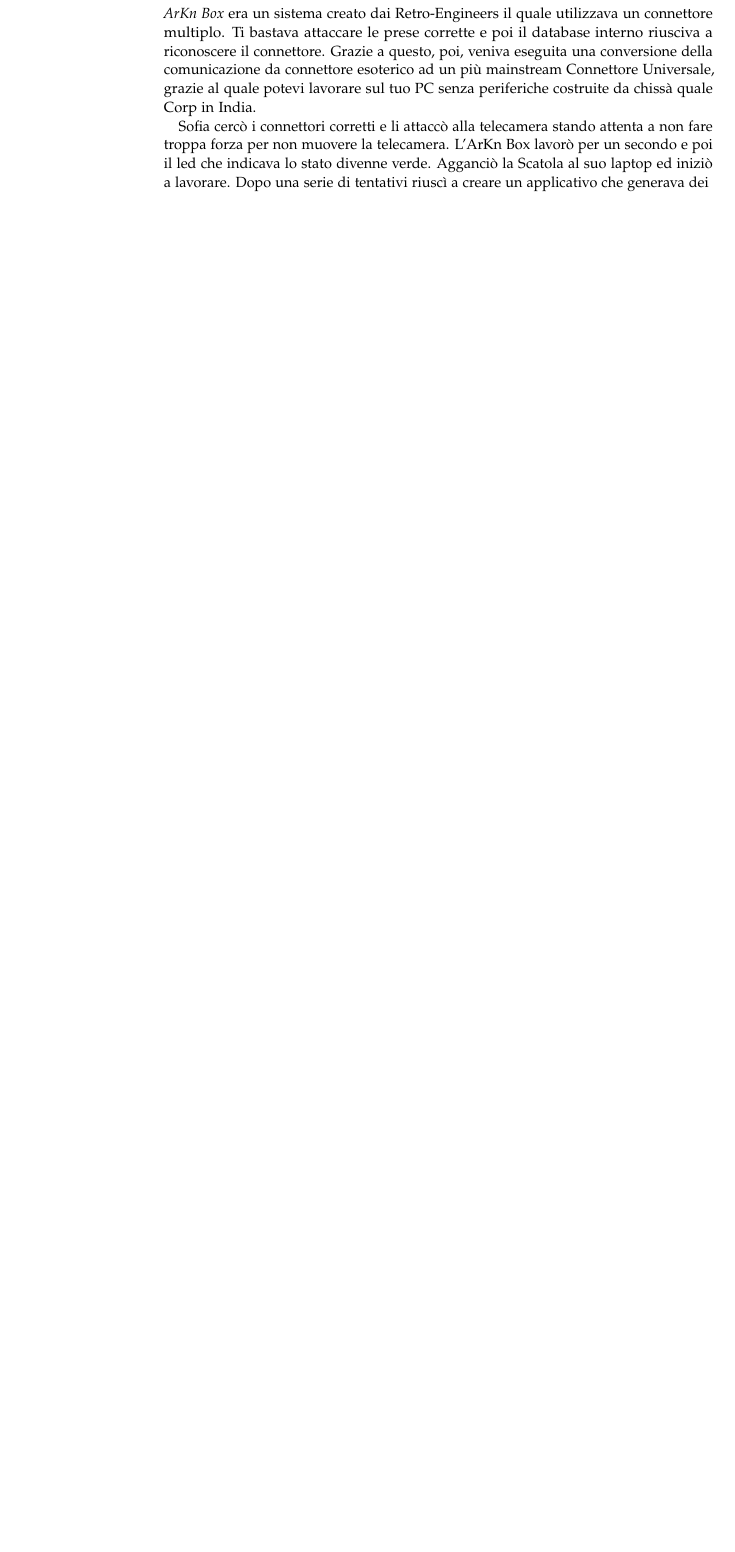
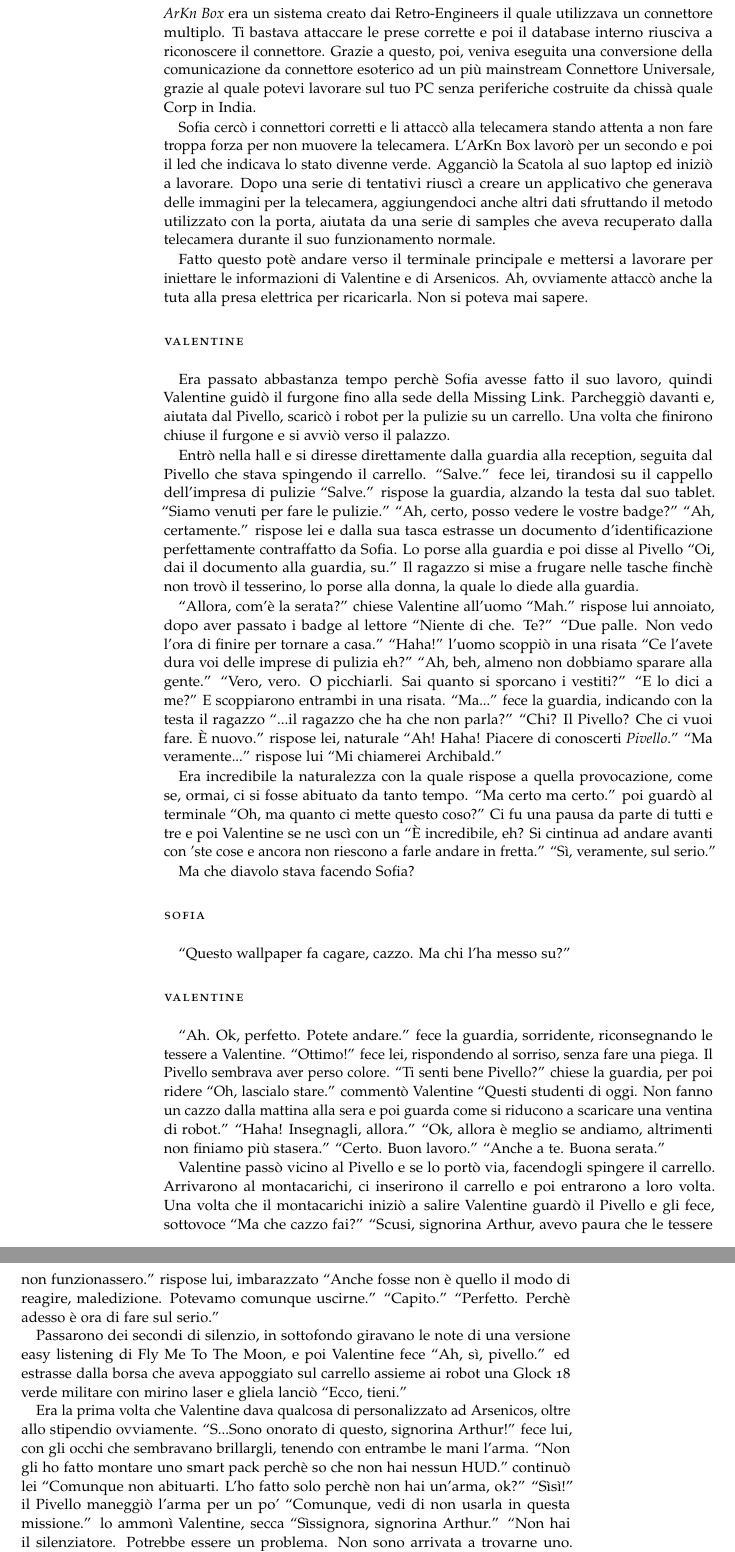
Before and after one commit to Jazzinghen/NaNoWriMo-Projects, a LaTeX thesis (Project 600 Bucks/600Bucks.tex, which reads Project 600 Bucks/Parti/04.tex): part of page 40 of 40 before the commit and two parts of pages 40 and 41 of 41 after it, the two joined at a grey line, cut so that both start at the same text, the shorter picture padded with empty space. Compiled offline with pdfLaTeX; a LaTeX package or settings file that is missing is left out.

Commit message:
Ready for some Tactical Espionage Action?
\coolface

```diff
--- a/Project 600 Bucks/Parti/04.tex
+++ b/Project 600 Bucks/Parti/04.tex
@@ -277,4 +277,68 @@
     Sofia cercò i connettori corretti e li attaccò alla telecamera stando attenta a non fare troppa forza per non
     muovere la telecamera. L'ArKn Box lavorò per un secondo e poi il led che indicava lo stato divenne verde. Agganciò
     la Scatola al suo laptop ed iniziò a lavorare. Dopo una serie di tentativi riuscì a creare un applicativo che
-    generava dei
+    generava delle immagini per la telecamera, aggiungendoci anche altri dati sfruttando il metodo utilizzato con la
+    porta, aiutata da una serie di samples che aveva recuperato dalla telecamera durante il suo funzionamento normale.
+
+    Fatto questo potè andare verso il terminale principale e mettersi a lavorare per iniettare le informazioni di
+    Valentine e di Arsenicos. Ah, ovviamente attaccò anche la tuta alla presa elettrica per ricaricarla. Non si poteva
+    mai sapere.
+
+  \section*{Valentine}
+
+    Era passato abbastanza tempo perchè Sofia avesse fatto il suo lavoro, quindi Valentine guidò il furgone fino alla
+    sede della Missing Link. Parcheggiò davanti e, aiutata dal Pivello, scaricò i robot per la pulizie su un carrello.
+    Una volta che finirono chiuse il furgone e si avviò verso il palazzo.
+
+    Entrò nella hall e si diresse direttamente dalla guardia alla reception, seguita dal Pivello che stava spingendo il
+    carrello. ``Salve.''  fece lei, tirandosi su il cappello dell'impresa di pulizie ``Salve.'' rispose la guardia,
+    alzando la testa dal suo tablet.  ``Siamo venuti per fare le pulizie.'' ``Ah, certo, posso vedere le vostre badge?''
+    ``Ah, certamente.'' rispose lei e dalla sua tasca estrasse un documento d'identificazione perfettamente
+    contraffatto da Sofia. Lo porse alla guardia e poi disse al Pivello ``Oi, dai il documento alla guardia, su.'' Il
+    ragazzo si mise a frugare nelle tasche finchè non trovò il tesserino, lo porse alla donna, la quale lo diede alla
+    guardia.
+
+    ``Allora, com'è la serata?'' chiese Valentine all'uomo ``Mah.'' rispose lui annoiato, dopo aver passato i badge al lettore
+    ``Niente di che. Te?'' ``Due palle. Non vedo l'ora di finire per tornare a casa.'' ``Haha!'' l'uomo scoppiò in una
+    risata ``Ce l'avete dura voi delle imprese di pulizia eh?'' ``Ah, beh, almeno non dobbiamo sparare alla gente.''
+    ``Vero, vero. O picchiarli. Sai quanto si sporcano i vestiti?'' ``E lo dici a me?'' E scoppiarono entrambi in una
+    risata. ``Ma...'' fece la guardia, indicando con la testa il ragazzo ``...il ragazzo che ha che non parla?'' ``Chi?
+    Il Pivello? Che ci vuoi fare. È nuovo.'' rispose lei, naturale ``Ah! Haha! Piacere di conoscerti \emph{Pivello}.''
+    ``Ma veramente...'' rispose lui ``Mi chiamerei Archibald.''
+
+    Era incredibile la naturalezza con la quale rispose a quella provocazione, come se, ormai, ci si fosse abituato da
+    tanto tempo. ``Ma certo ma certo.'' poi guardò al terminale ``Oh, ma quanto ci mette questo coso?'' Ci fu una pausa
+    da parte di tutti e tre e poi Valentine se ne uscì con un ``È incredibile, eh? Si cintinua ad andare avanti con 'ste
+    cose e ancora non riescono a farle andare in fretta.'' ``Sì, veramente, sul serio.''
+
+    Ma che diavolo stava facendo Sofia?
+
+  \section*{Sofia}
+
+    ``Questo wallpaper fa cagare, cazzo. Ma chi l'ha messo su?''
+
+  \section*{Valentine}
+
+    ``Ah. Ok, perfetto. Potete andare.'' fece la guardia, sorridente, riconsegnando le tessere a Valentine. ``Ottimo!''
+    fece lei, rispondendo al sorriso, senza fare una piega. Il Pivello sembrava aver perso colore. ``Ti senti bene
+    Pivello?'' chiese la guardia, per poi ridere ``Oh, lascialo stare.'' commentò Valentine ``Questi studenti di oggi.
+    Non fanno un cazzo dalla mattina alla sera e poi guarda come si riducono a scaricare una ventina di robot.'' ``Haha!
+    Insegnagli, allora.'' ``Ok, allora è meglio se andiamo, altrimenti non finiamo più stasera.'' ``Certo. Buon
+    lavoro.'' ``Anche a te. Buona serata.''
+
+    Valentine passò vicino al Pivello e se lo portò via, facendogli spingere il carrello. Arrivarono al montacarichi, ci
+    inserirono il carrello e poi entrarono a loro volta. Una volta che il montacarichi iniziò a salire Valentine guardò
+    il Pivello e gli fece, sottovoce ``Ma che cazzo fai?'' ``Scusi, signorina Arthur, avevo paura che le tessere non
+    funzionassero.'' rispose lui, imbarazzato ``Anche fosse non è quello il modo di reagire, maledizione. Potevamo
+    comunque uscirne.'' ``Capito.'' ``Perfetto. Perchè adesso è ora di fare sul serio.''
+
+    Passarono dei secondi di silenzio, in sottofondo giravano le note di una versione easy listening di Fly Me To The
+    Moon, e poi Valentine fece ``Ah, sì, pivello.'' ed estrasse dalla borsa che aveva appoggiato sul carrello assieme ai
+    robot una Glock 18 verde militare con mirino laser e gliela lanciò ``Ecco, tieni.''
+
+    Era la prima volta che Valentine dava qualcosa di personalizzato ad Arsenicos, oltre allo stipendio ovviamente.
+    ``S...Sono onorato di questo, signorina Arthur!'' fece lui, con gli occhi che sembravano brillargli, tenendo con
+    entrambe le mani l'arma. ``Non gli ho fatto montare uno smart pack perchè so che non hai nessun HUD.'' continuò lei
+    ``Comunque non abituarti. L'ho fatto solo perchè non hai un'arma, ok?'' ``Sìsì!'' il Pivello maneggiò l'arma per un
+    po' ``Comunque, vedi di non usarla in questa missione.'' lo ammonì Valentine, secca ``Sìssignora, signorina
+    Arthur.'' ``Non hai il silenziatore. Potrebbe essere un problema. Non sono arrivata a trovarne uno. Avevano solo
```
Also changed, not shown: Project 600 Bucks/Parti/04.tex (8 more changed lines).
